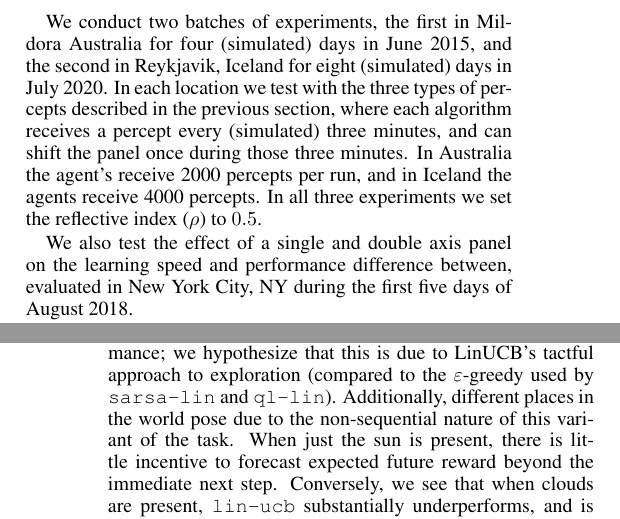
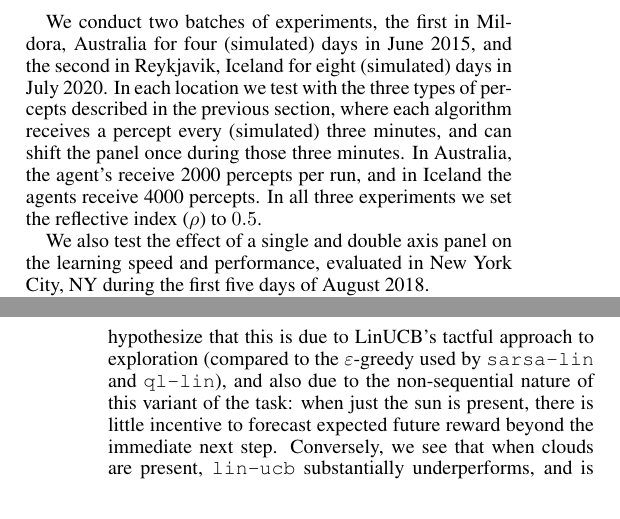
Before and after one commit to david-abel/solar_panels_rl, a LaTeX paper (paper/solarl.tex): two parts of the columns of pages 5 and 6 of 7, joined at a grey line, cut so that both start at the same text. Compiled offline with pdfLaTeX.

Commit message:
paper rewording/typos check

```diff
--- a/paper/solarl.tex
+++ b/paper/solarl.tex
@@ -346,11 +346,11 @@ Our core benchmark algorithm is Algorithm 2 from~\citet{Grena2012}, an efficient
 
 
 %\subsection{Primary Experiments}
-We conduct two batches of experiments, the first in Mildora Australia for four (simulated) days in June 2015, and the second in Reykjavik, Iceland for eight (simulated) days in July 2020. In each location we test with the three types of percepts described in the previous section, where each algorithm receives a percept every (simulated) three minutes, and can shift the panel once during those three minutes. In Australia the agent's receive 2000 percepts per run, and in Iceland the agents receive 4000 percepts. In all three experiments we set the reflective index ($\rho$) to $0.5$.
+We conduct two batches of experiments, the first in Mildora, Australia for four (simulated) days in June 2015, and the second in Reykjavik, Iceland for eight (simulated) days in July 2020. In each location we test with the three types of percepts described in the previous section, where each algorithm receives a percept every (simulated) three minutes, and can shift the panel once during those three minutes. In Australia, the agent's receive 2000 percepts per run, and in Iceland the agents receive 4000 percepts. In all three experiments we set the reflective index ($\rho$) to $0.5$.
 
 %In the first experiment, the RL agents are given the true sun angles, $\alpha$ and $\Gamma$, and the panel's tilt angles, $\omega$ and $\nu$. The second experiment is intended to more accurately approximate solar tracking in the real world: the RL agents are synthesized greyscale image of the sky taken from the panel's tilted position, shown in Figure~\ref{fig:sun_image}. In the final experiment, the RL agents perceive a bitmap of the sky with simulated cloud coverage shown in Figure~\ref{fig:sun_image_clouds}. The reward function for all three experiments is given by Equation~\ref{eq:total_rads}, where the third experiment incorporates a small effect of cloud coverage on $R_d$.
 
-We also test the effect of a single and double axis panel on the learning speed and performance difference between, evaluated in New York City, NY during the first five days of August 2018.
+We also test the effect of a single and double axis panel on the learning speed and performance, evaluated in New York City, NY during the first five days of August 2018.
 
 %%\subsection{Supplementary Experiments}
 %We also conduct two supplementary experiments. The first investigates the learning speed and performance difference between a single vs. double axis controller, and the second compares the effect of different reflective indices on overall performance. For both experiments we evaluate in New York City, NY during the first five days of August 2018. We only run a subset of the algorithms on each of these experiments to best illustrate the effects of the variable of interest (number of axes, magnitude of $\rho$). For the reflective index experiment, we test with $\rho \in \{0.1,0.5,0.9\}$.
@@ -377,7 +377,7 @@ All of our code for running experiments and for reproducing results is publicly
 %\end{figure*}
 
 
-In Figure~\ref{fig:results_aus} illustrates the cumulative irradiance exposed to each panel in the Australia experiments for each percept type. With the simple percept of the true sun angles, {\it all} of the learning algorithms outperform the baseline tracker and fixed panel by a substantial amount. When just the image is provided, \texttt{lin-ucb} achieves by far the best performance; we hypothesize that this is due to LinUCB's  tactful approach to exploration (compared to the $\varepsilon$-greedy used by \texttt{sarsa-lin} and \texttt{ql-lin}). Additionally, different places in the world pose  due to the non-sequential nature of this variant of the task. When just the sun is present, there is little incentive to forecast expected future reward beyond the immediate next step. Conversely, we see that when clouds are present, \texttt{lin-ucb} substantially underperforms, and is dominated by the other learners. The cloudy image percepts pose a challenging RL problem, but still we see that the simple approaches achieve similar performance as the \texttt{grena-tracker}, and again note the substantial room for improvement.
+In Figure~\ref{fig:results_aus} illustrates the cumulative irradiance exposed to each panel in the Australia experiments for each percept type. With the simple percept of the true sun angles, {\it all} of the learning algorithms outperform the baseline tracker and fixed panel by a substantial amount. When just the image is provided, \texttt{lin-ucb} achieves by far the best performance; we hypothesize that this is due to LinUCB's  tactful approach to exploration (compared to the $\varepsilon$-greedy used by \texttt{sarsa-lin} and \texttt{ql-lin}), and also due to the non-sequential nature of this variant of the task: when just the sun is present, there is little incentive to forecast expected future reward beyond the immediate next step. Conversely, we see that when clouds are present, \texttt{lin-ucb} substantially underperforms, and is dominated by the other learners. The cloudy image percepts pose a challenging RL problem, but still we see that the simple approaches achieve similar performance as the \texttt{grena-tracker}, and again note the substantial room for improvement.
 
 Figure~\ref{fig:results_ice} shows the same experiments simulated in Iceland. The results are largely the same, though we note that the \texttt{grena-tracker} does substantially better in Iceland. In all cases, we note that there is substantial room for improvement, suggesting that more sophisticated approaches may have more success.
 
```
Also changed, not shown: paper/solarl.tex (4 more changed lines).
